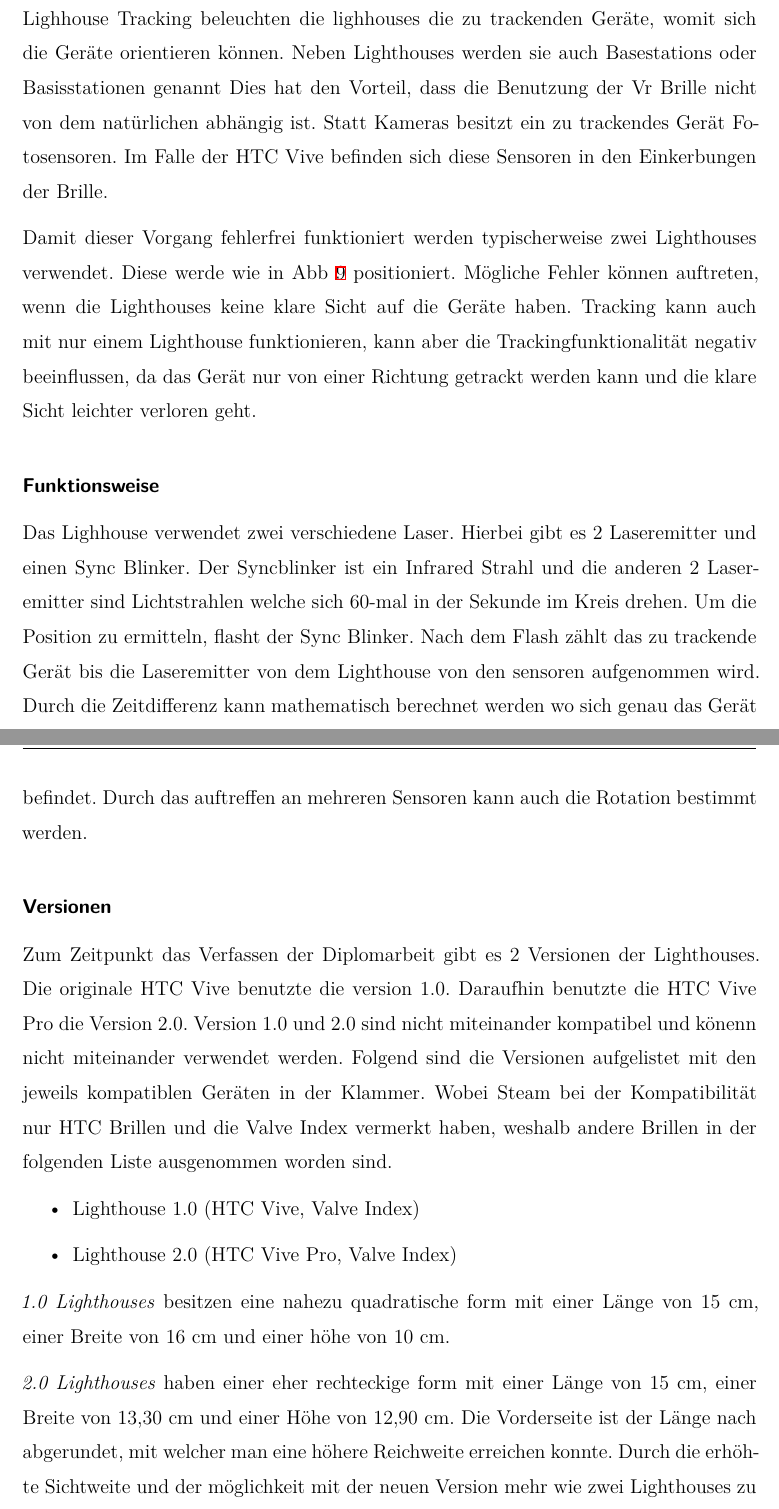
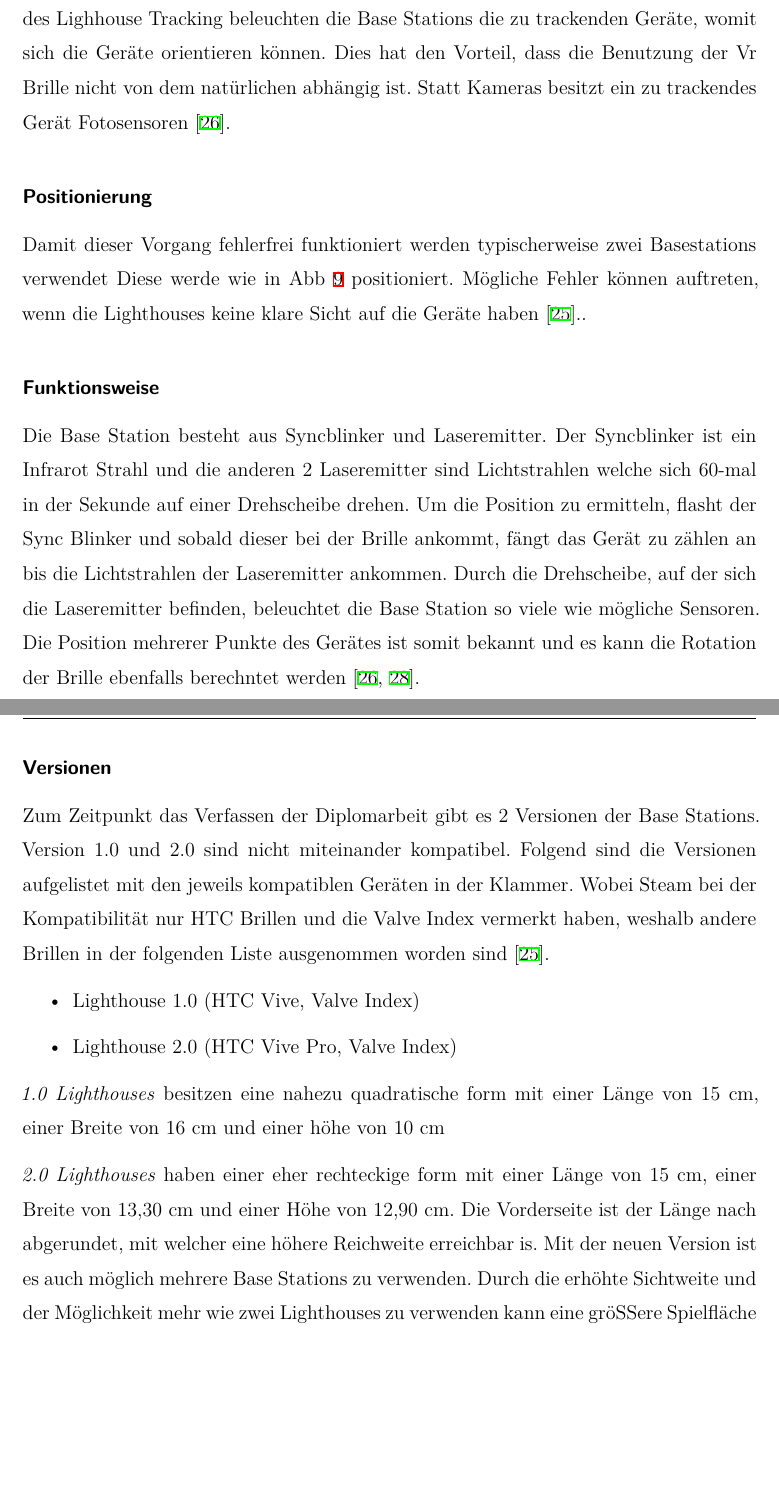
Before and after one commit to quirinecker/beam-vr-diploma, a LaTeX thesis (thesis.tex, which reads sections/technologies.tex): two parts of pages 21 and 22 of 58, joined at a grey line, cut so that both start at the same text, the shorter picture padded with empty space. Compiled offline with XeLaTeX.

Commit message:
added sources for lighhouses

```diff
--- a/sections/technologies.tex
+++ b/sections/technologies.tex
@@ -178,13 +178,13 @@ Diese Form des Tracking wird auch Marker-Based Inside-Out Tracking genannt.
-Im Falle des Lighhouse Tracking beleuchten die lighhouses die zu trackenden Geräte, womit sich die Geräte orientieren können.
-Neben Lighthouses werden sie auch Basestations oder Basisstationen genannt
+Diese Form des Tracking wird auch Marker-Based Inside-Out Tracking genannt\ref{sec:tracking}.
+Im Falle des Lighhouse Tracking beleuchten die Base Stations die zu trackenden Geräte, womit sich die Geräte orientieren können.
 Dies hat den Vorteil, dass die Benutzung der Vr Brille nicht von dem natürlichen abhängig ist.
-Statt Kameras besitzt ein zu trackendes Gerät Fotosensoren.
-Im Falle der HTC Vive befinden sich diese Sensoren in den Einkerbungen der Brille.
+Statt Kameras besitzt ein zu trackendes Gerät Fotosensoren~\cite{Buckley_2015}.
 
-Damit dieser Vorgang fehlerfrei funktioniert werden typischerweise zwei Lighthouses verwendet.
-Diese werde wie in Abb~\ref{fig:lighhouse_positioning} positioniert.
-Mögliche Fehler können auftreten, wenn die Lighthouses keine klare Sicht auf die Geräte haben.
-Tracking kann auch mit nur einem Lighthouse funktionieren, kann aber die Trackingfunktionalität negativ beeinflussen, da das Gerät nur von einer Richtung getrackt werden kann und die klare Sicht leichter verloren geht.
+\subsubsection{Positionierung}
+
+Damit dieser Vorgang fehlerfrei funktioniert werden typischerweise zwei Basestations verwendet
+Diese werde wie in Abb~\ref{fig:basetstation_positioning} positioniert.
+Mögliche Fehler können auftreten, wenn die Lighthouses keine klare Sicht auf die Geräte haben~\cite{steam_lighhouse_versions}..
 
 \begin{figure}
     \centering
@@ -192,48 +192,34 @@ Tracking kann auch mit nur einem Lighthouse funktionieren, kann aber die Trackin
     \caption{Positionierung der Lighhouses~\cite{Sercan_2018}}
-    \label{fig:lighhouse_positioning}
+    \label{fig:basetstation_positioning}
 \end{figure}
 
 \subsubsection{Funktionsweise}
 
-Das Lighhouse verwendet zwei verschiedene Laser.
-Hierbei gibt es 2 Laseremitter und einen Sync Blinker.
-Der Syncblinker ist ein Infrared Strahl und die anderen 2 Laseremitter sind Lichtstrahlen welche sich 60-mal in der Sekunde im Kreis drehen.
-Um die Position zu ermitteln, flasht der Sync Blinker.
-Nach dem Flash zählt das zu trackende Gerät bis die Laseremitter von dem Lighthouse von den sensoren aufgenommen wird.
-Durch die Zeitdifferenz kann mathematisch berechnet werden wo sich genau das Gerät befindet.
-Durch das auftreffen an mehreren Sensoren kann auch die Rotation bestimmt werden.
+Die Base Station besteht aus Syncblinker und Laseremitter.
+Der Syncblinker ist ein Infrarot Strahl und die anderen 2 Laseremitter sind Lichtstrahlen welche sich 60-mal in der Sekunde auf einer Drehscheibe drehen.
+Um die Position zu ermitteln, flasht der Sync Blinker und sobald dieser bei der Brille ankommt, fängt das Gerät zu zählen an bis die Lichtstrahlen der Laseremitter ankommen.
+Durch die Drehscheibe, auf der sich die Laseremitter befinden, beleuchtet die Base Station so viele wie mögliche Sensoren.
+Die Position mehrerer Punkte des Gerätes ist somit bekannt und es kann die Rotation der Brille ebenfalls berechntet werden~\cite{Buckley_2015, Skarredghost_2017}.
 
 \subsubsection{Versionen}
 
-Zum Zeitpunkt das Verfassen der Diplomarbeit gibt es 2 Versionen der Lighthouses.
-Die originale HTC Vive benutzte die version 1.0. Daraufhin benutzte die HTC Vive Pro die Version 2.0.
-Version 1.0 und 2.0 sind nicht miteinander kompatibel und könenn nicht miteinander verwendet werden.
+Zum Zeitpunkt das Verfassen der Diplomarbeit gibt es 2 Versionen der Base Stations.
+Version 1.0 und 2.0 sind nicht miteinander kompatibel.
 Folgend sind die Versionen aufgelistet mit den jeweils kompatiblen Geräten in der Klammer.
-Wobei Steam bei der Kompatibilität nur HTC Brillen und die Valve Index vermerkt haben, weshalb andere Brillen in der folgenden Liste ausgenommen worden sind.
+Wobei Steam bei der Kompatibilität nur HTC Brillen und die Valve Index vermerkt haben, weshalb andere Brillen in der folgenden Liste ausgenommen worden sind~\cite{steam_lighhouse_versions}.
 
 \begin{itemize}
     \item Lighthouse 1.0 (HTC Vive, Valve Index)
     \item Lighthouse 2.0 (HTC Vive Pro, Valve Index)
 \end{itemize}
 
-\emph{1.0 Lighthouses} besitzen eine nahezu quadratische form mit einer Länge von 15 cm, einer Breite von 16 cm und einer höhe von 10 cm.
+\emph{1.0 Lighthouses} besitzen eine nahezu quadratische form mit einer Länge von 15 cm, einer Breite von 16 cm und einer höhe von 10 cm
 
 \emph{2.0 Lighthouses} haben einer eher rechteckige form mit einer Länge von 15 cm, einer Breite von 13,30 cm und einer Höhe von 12,90 cm.
-Die Vorderseite ist der Länge nach abgerundet, mit welcher man eine höhere Reichweite erreichen konnte.
-Durch die erhöhte Sichtweite und der möglichkeit mit der neuen Version mehr wie zwei Lighthouses zu verwenden kann eine größere Spielfläche erreicht werden.
-Auch ohne höherer Anzahl an Lighthouses wird die Spielfläche erhöht.
-Der Sichtkontakt der Lighhouses ist nicht mehr nötig.
-
-
-% TODO: Sources :
-% * https://xinreality.com/wiki/Lighthouse#HTC_Vive
-% * https://ieeexplore.ieee.org/stamp/stamp.jsp?tp=&arnumber=9536760
-% * https://help.steampowered.com/de/faqs/view/1AF1-670B-FF5C-3323
-% * https://gizmodo.com/this-is-how-valve-s-amazing-lighthouse-tracking-technol-1705356768
-% * https://medium.com/silicon-valley-global-news/breaking-news-the-valve-lighthouse-2-0-89ddac43b9af
-% * https://www.galaxus.at/de/s1/product/htc-vive-base-station-vr-zubehoer-5920931?gclid=CjwKCAiApfeQBhAUEiwA7K_UHwANWeWWXH9gNXr-HfhJvymXdR3FpLpnLWU7yHUA9dUT4yFEvVK1JBoCb9AQAvD_BwE&gclsrc=aw.ds
-% * https://www.windowscentral.com/can-you-use-htc-vive-base-stations-valve-index
-
+Die Vorderseite ist der Länge nach abgerundet, mit welcher eine höhere Reichweite erreichbar is.
+Mit der neuen Version ist es auch möglich mehrere Base Stations zu verwenden.
+Durch die erhöhte Sichtweite und der Möglichkeit mehr wie zwei Lighthouses zu verwenden kann eine größere Spielfläche verwendet werden.
+Der Sichtkontakt der Lighhouses ist nicht mehr nötig~\cite{Cale_2019}.
 
 \subsection{Wireless Adapter }
 
```
Also changed, not shown: bib.bib (+38 -0 lines), pics/basestations_positioning.png (renamed from pics/lighhouse_positioning.png), sections/technologies.tex (6 more changed lines).
